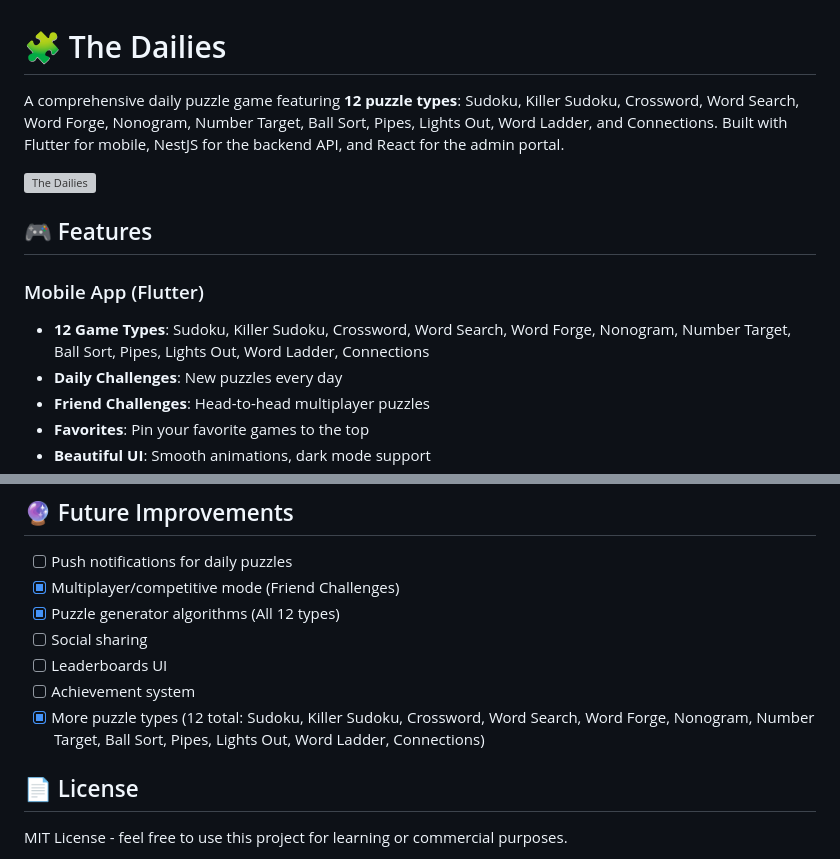
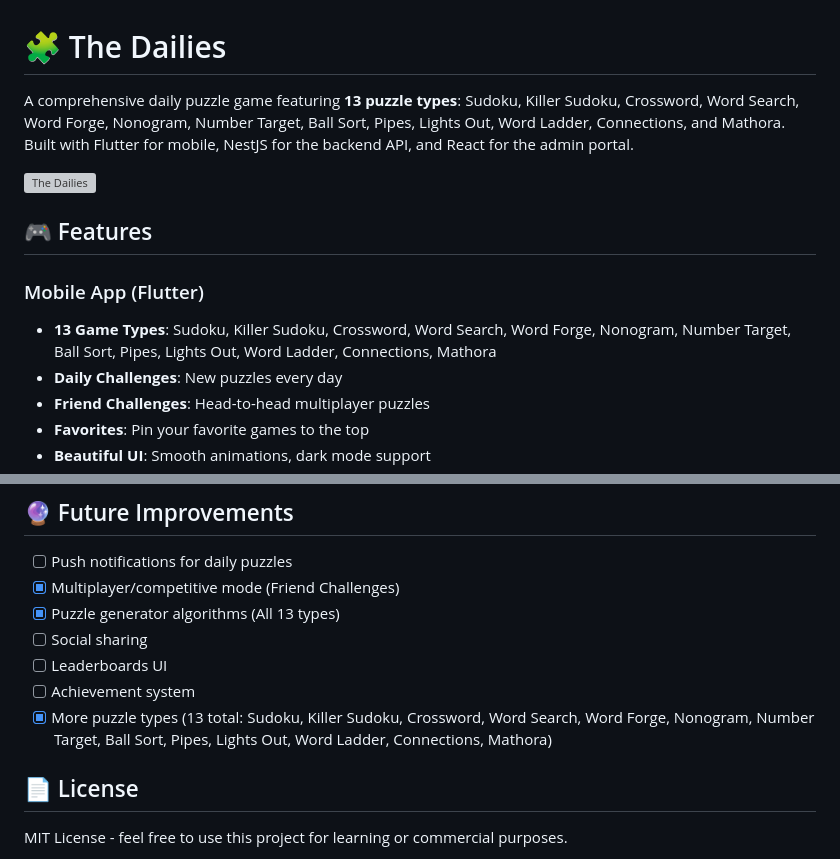
Before and after one commit to Dohbelisk/the-dailies, a Markdown page: README.md, 2 parts joined by grey strips. Rendered like a GitHub page; grey boxes are pictures that could not be loaded.

```diff
--- a/README.md
+++ b/README.md
@@ -1,13 +1,13 @@
 # 🧩 The Dailies
 
-A comprehensive daily puzzle game featuring **12 puzzle types**: Sudoku, Killer Sudoku, Crossword, Word Search, Word Forge, Nonogram, Number Target, Ball Sort, Pipes, Lights Out, Word Ladder, and Connections. Built with Flutter for mobile, NestJS for the backend API, and React for the admin portal.
+A comprehensive daily puzzle game featuring **13 puzzle types**: Sudoku, Killer Sudoku, Crossword, Word Search, Word Forge, Nonogram, Number Target, Ball Sort, Pipes, Lights Out, Word Ladder, Connections, and Mathora. Built with Flutter for mobile, NestJS for the backend API, and React for the admin portal.
 
 ![The Dailies](https://via.placeholder.com/800x400/6366F1/FFFFFF?text=The+Dailies)
 
 ## 🎮 Features
 
 ### Mobile App (Flutter)
-- **12 Game Types**: Sudoku, Killer Sudoku, Crossword, Word Search, Word Forge, Nonogram, Number Target, Ball Sort, Pipes, Lights Out, Word Ladder, Connections
+- **13 Game Types**: Sudoku, Killer Sudoku, Crossword, Word Search, Word Forge, Nonogram, Number Target, Ball Sort, Pipes, Lights Out, Word Ladder, Connections, Mathora
 - **Daily Challenges**: New puzzles every day
 - **Friend Challenges**: Head-to-head multiplayer puzzles
 - **Favorites**: Pin your favorite games to the top
@@ -294,11 +294,11 @@ static const String baseUrl = 'http://YOUR_SERVER_IP:3000/api';
 
 - [ ] Push notifications for daily puzzles
 - [x] Multiplayer/competitive mode (Friend Challenges)
-- [x] Puzzle generator algorithms (All 12 types)
+- [x] Puzzle generator algorithms (All 13 types)
 - [ ] Social sharing
 - [ ] Leaderboards UI
 - [ ] Achievement system
-- [x] More puzzle types (12 total: Sudoku, Killer Sudoku, Crossword, Word Search, Word Forge, Nonogram, Number Target, Ball Sort, Pipes, Lights Out, Word Ladder, Connections)
+- [x] More puzzle types (13 total: Sudoku, Killer Sudoku, Crossword, Word Search, Word Forge, Nonogram, Number Target, Ball Sort, Pipes, Lights Out, Word Ladder, Connections, Mathora)
 
 ## 📄 License
 
```
Also changed, not shown: CLAUDE.md (+33 -8 lines).
